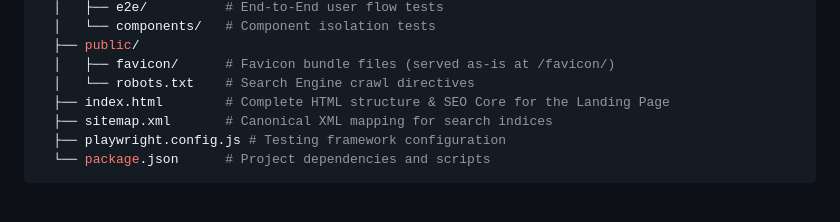
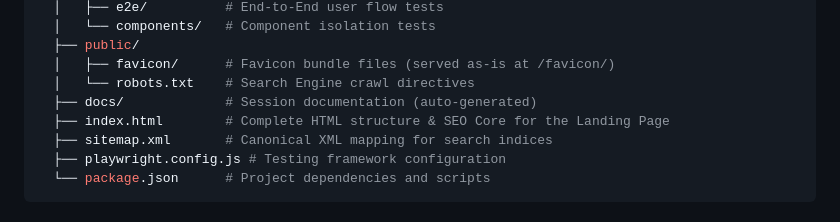
Before and after one commit to KiKDraS/opencode-landing-page-template, a Markdown page: AGENTS.md, the part around the change. Drawn GitHub-style.

```diff
--- a/AGENTS.md
+++ b/AGENTS.md
@@ -75,6 +75,7 @@ files should be created outside of this schema without prior authorization.
   ├── public/
   │   ├── favicon/      # Favicon bundle files (served as-is at /favicon/)
   │   └── robots.txt    # Search Engine crawl directives
+  ├── docs/             # Session documentation (auto-generated)
   ├── index.html        # Complete HTML structure & SEO Core for the Landing Page
   ├── sitemap.xml       # Canonical XML mapping for search indices
   ├── playwright.config.js # Testing framework configuration
```
Also changed, not shown: README.md (+1 -0 lines).
